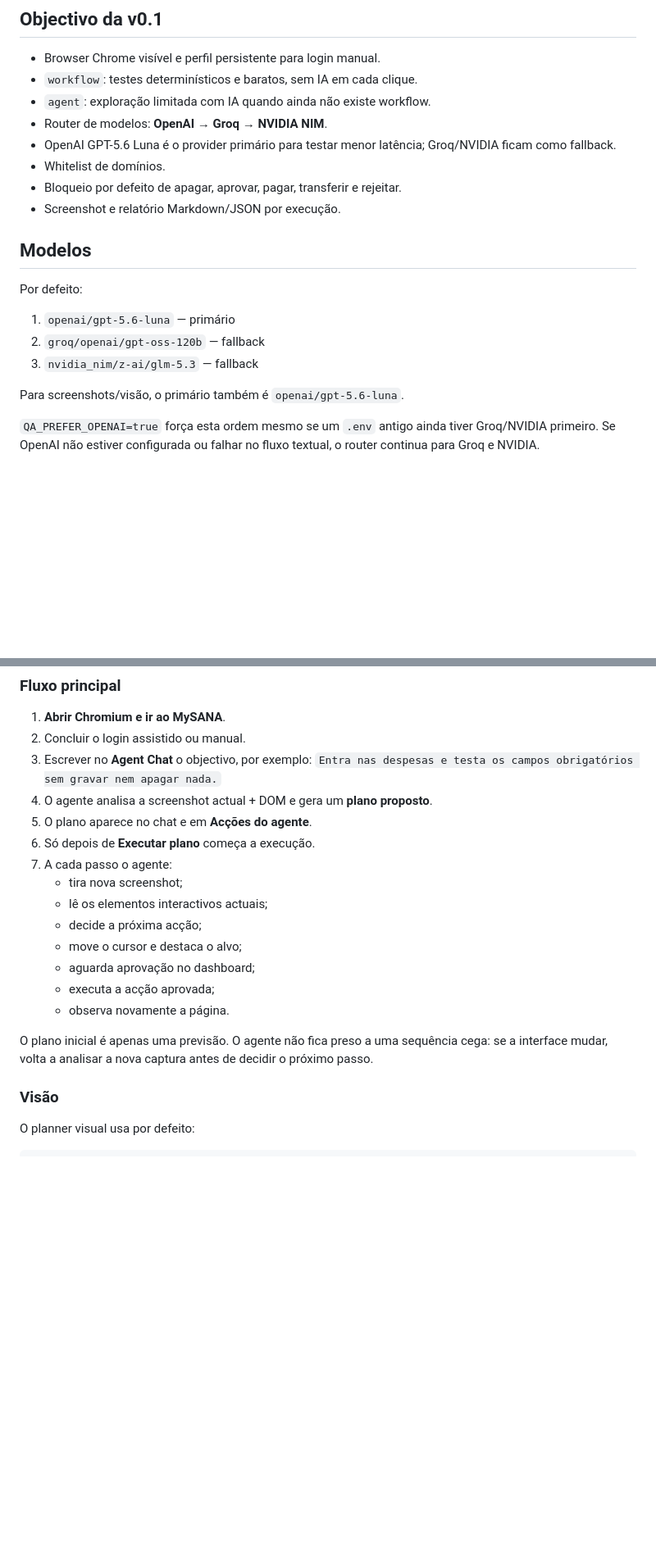
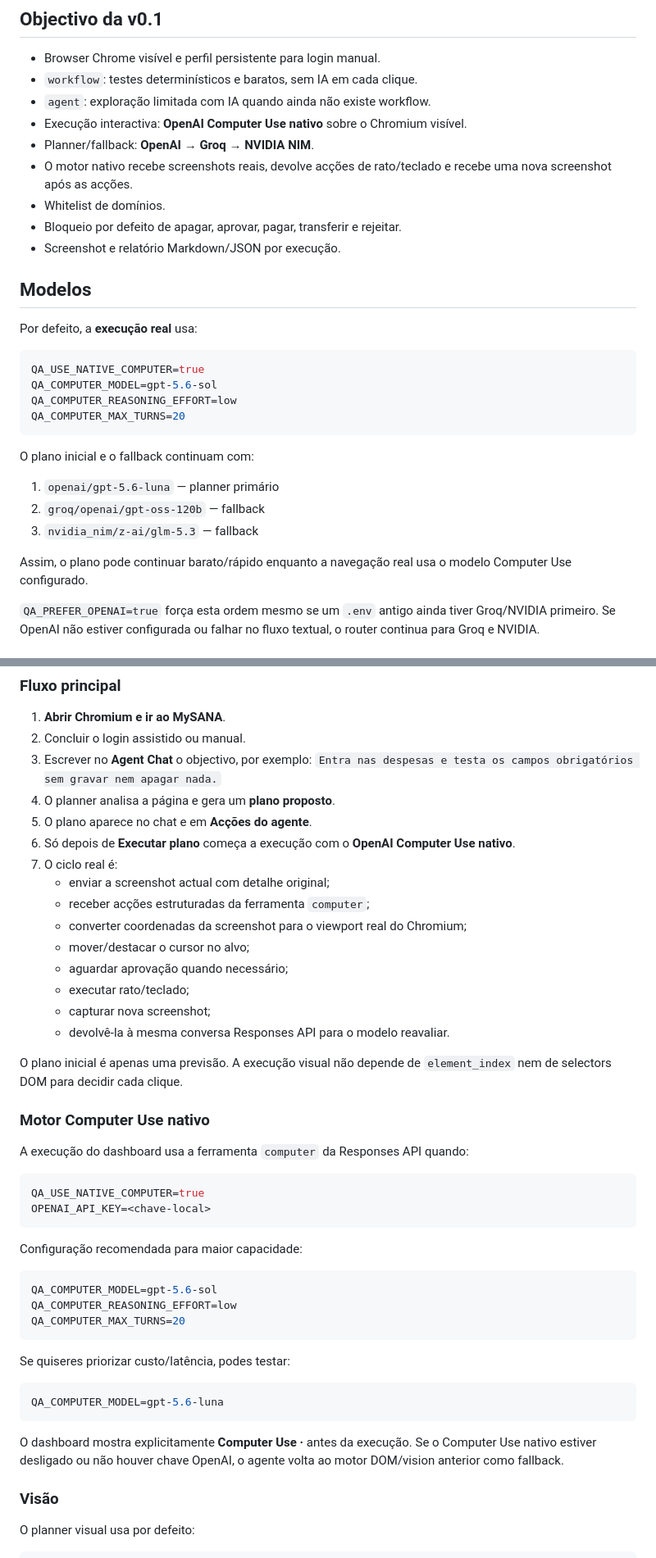
Before and after one commit to bfrpaulondev/mysana-qa-agent, a Markdown page: README.md, 2 parts joined by grey strips. Shown at 82% size. GitHub-like rendering; blank space fills up the shorter version.

Commit message:
docs: document native OpenAI Computer Use execution

````diff
--- a/README.md
+++ b/README.md
@@ -11,21 +11,31 @@ pensada especificamente para correr num PC normal sem LLM local pesado.
 - Browser Chrome visível e perfil persistente para login manual.
 - `workflow`: testes determinísticos e baratos, sem IA em cada clique.
 - `agent`: exploração limitada com IA quando ainda não existe workflow.
-- Router de modelos: **OpenAI → Groq → NVIDIA NIM**.
-- OpenAI GPT-5.6 Luna é o provider primário para testar menor latência; Groq/NVIDIA ficam como fallback.
+- Execução interactiva: **OpenAI Computer Use nativo** sobre o Chromium visível.
+- Planner/fallback: **OpenAI → Groq → NVIDIA NIM**.
+- O motor nativo recebe screenshots reais, devolve acções de rato/teclado e recebe uma nova screenshot após as acções.
 - Whitelist de domínios.
 - Bloqueio por defeito de apagar, aprovar, pagar, transferir e rejeitar.
 - Screenshot e relatório Markdown/JSON por execução.
 
 ## Modelos
 
-Por defeito:
+Por defeito, a **execução real** usa:
 
-1. `openai/gpt-5.6-luna` — primário
+```env
+QA_USE_NATIVE_COMPUTER=true
+QA_COMPUTER_MODEL=gpt-5.6-sol
+QA_COMPUTER_REASONING_EFFORT=low
+QA_COMPUTER_MAX_TURNS=20
+```
+
+O plano inicial e o fallback continuam com:
+
+1. `openai/gpt-5.6-luna` — planner primário
 2. `groq/openai/gpt-oss-120b` — fallback
 3. `nvidia_nim/z-ai/glm-5.3` — fallback
 
-Para screenshots/visão, o primário também é `openai/gpt-5.6-luna`.
+Assim, o plano pode continuar barato/rápido enquanto a navegação real usa o modelo Computer Use configurado.
 
 `QA_PREFER_OPENAI=true` força esta ordem mesmo se um `.env` antigo ainda tiver Groq/NVIDIA primeiro.
 Se OpenAI não estiver configurada ou falhar no fluxo textual, o router continua para Groq e NVIDIA.
@@ -132,19 +143,45 @@ Abre localmente em `http://127.0.0.1:8765`.
 2. Concluir o login assistido ou manual.
 3. Escrever no **Agent Chat** o objectivo, por exemplo:
    `Entra nas despesas e testa os campos obrigatórios sem gravar nem apagar nada.`
-4. O agente analisa a screenshot actual + DOM e gera um **plano proposto**.
+4. O planner analisa a página e gera um **plano proposto**.
 5. O plano aparece no chat e em **Acções do agente**.
-6. Só depois de **Executar plano** começa a execução.
-7. A cada passo o agente:
-   - tira nova screenshot;
-   - lê os elementos interactivos actuais;
-   - decide a próxima acção;
-   - move o cursor e destaca o alvo;
-   - aguarda aprovação no dashboard;
-   - executa a acção aprovada;
-   - observa novamente a página.
+6. Só depois de **Executar plano** começa a execução com o **OpenAI Computer Use nativo**.
+7. O ciclo real é:
+   - enviar a screenshot actual com detalhe original;
+   - receber acções estruturadas da ferramenta `computer`;
+   - converter coordenadas da screenshot para o viewport real do Chromium;
+   - mover/destacar o cursor no alvo;
+   - aguardar aprovação quando necessário;
+   - executar rato/teclado;
+   - capturar nova screenshot;
+   - devolvê-la à mesma conversa Responses API para o modelo reavaliar.
 
-O plano inicial é apenas uma previsão. O agente não fica preso a uma sequência cega: se a interface mudar, volta a analisar a nova captura antes de decidir o próximo passo.
+O plano inicial é apenas uma previsão. A execução visual não depende de `element_index` nem de selectors DOM para decidir cada clique.
+
+### Motor Computer Use nativo
+
+A execução do dashboard usa a ferramenta `computer` da Responses API quando:
+
+```env
+QA_USE_NATIVE_COMPUTER=true
+OPENAI_API_KEY=<chave-local>
+```
+
+Configuração recomendada para maior capacidade:
+
+```env
+QA_COMPUTER_MODEL=gpt-5.6-sol
+QA_COMPUTER_REASONING_EFFORT=low
+QA_COMPUTER_MAX_TURNS=20
+```
+
+Se quiseres priorizar custo/latência, podes testar:
+
+```env
+QA_COMPUTER_MODEL=gpt-5.6-luna
+```
+
+O dashboard mostra explicitamente **Computer Use · <modelo>** antes da execução. Se o Computer Use nativo estiver desligado ou não houver chave OpenAI, o agente volta ao motor DOM/vision anterior como fallback.
 
 ### Visão
 
````
Also changed, not shown: other parts of README.md (+2 -1 lines).
